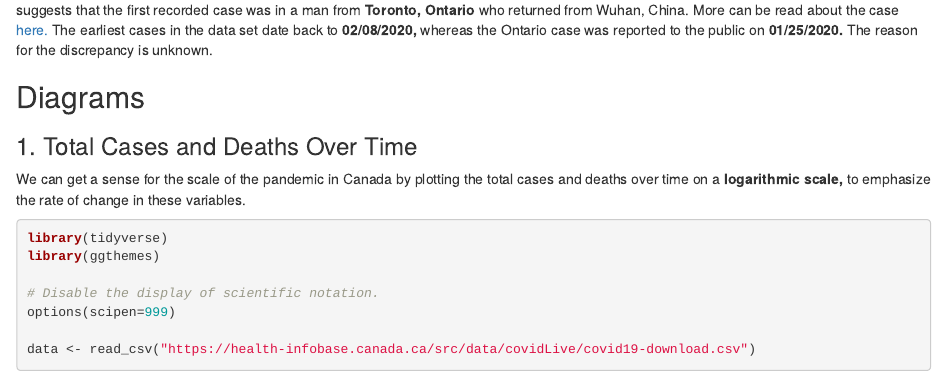
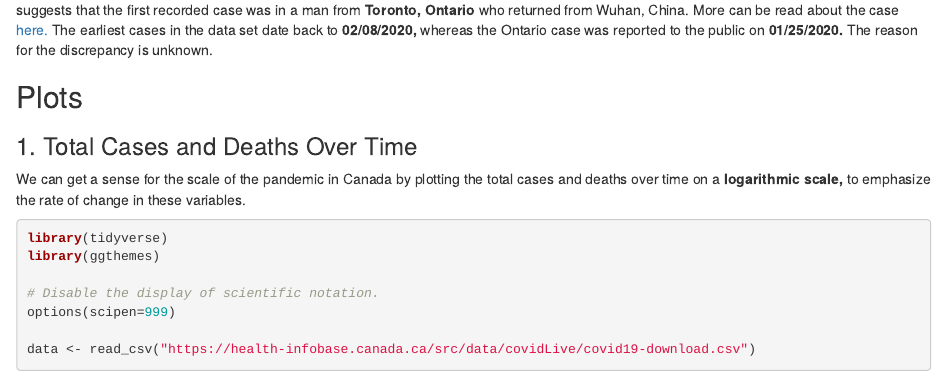
Before and after one commit to sa0v/COVID, an R Markdown document (COVID.Rmd): the page in a window 1100 px wide, from 810 px down. Rendered offline with R 4.5, knitr and Pandoc, with nearby package versions; some code elsewhere in the file could not run offline.

Commit message:
Yet another minor edit (sorry)

```diff
--- a/COVID.Rmd
+++ b/COVID.Rmd
@@ -31,7 +31,7 @@ data |>
 According to the data set, the first province to report positive cases
 of COVID-19 was **British Columbia.** A quick check of the facts, however, suggests that the first recorded case was in a man from **Toronto, Ontario** who returned from Wuhan, China. More can be read about the case [here.](https://www.cbc.ca/news/health/canada-coronavirus-timeline-1.5482310) The earliest cases in the data set date back to **02/08/2020,** whereas the Ontario case was reported to the public on **01/25/2020.** The reason for the discrepancy is unknown.
 
-## Diagrams
+## Plots
 
 ### 1. Total Cases and Deaths Over Time
 
```
